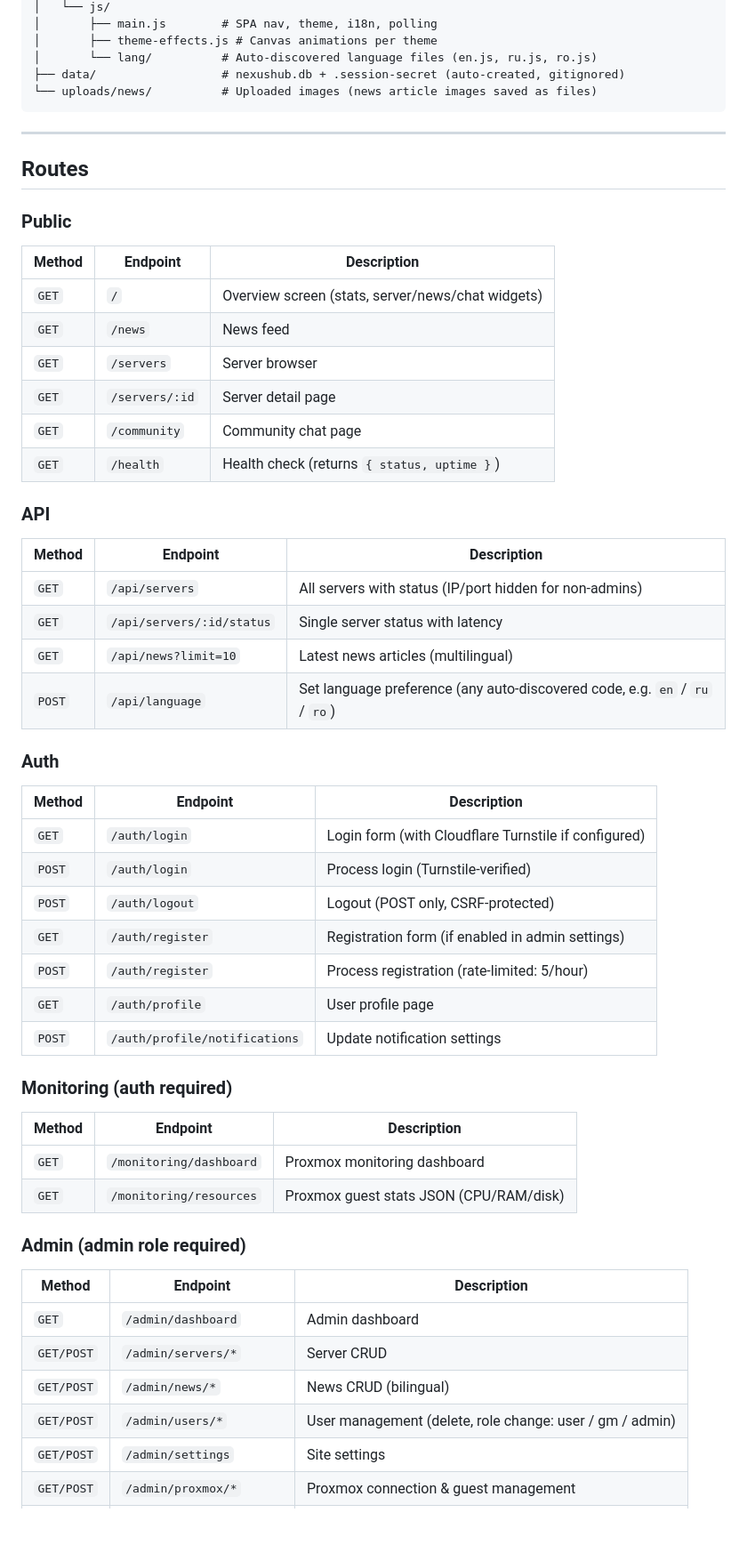
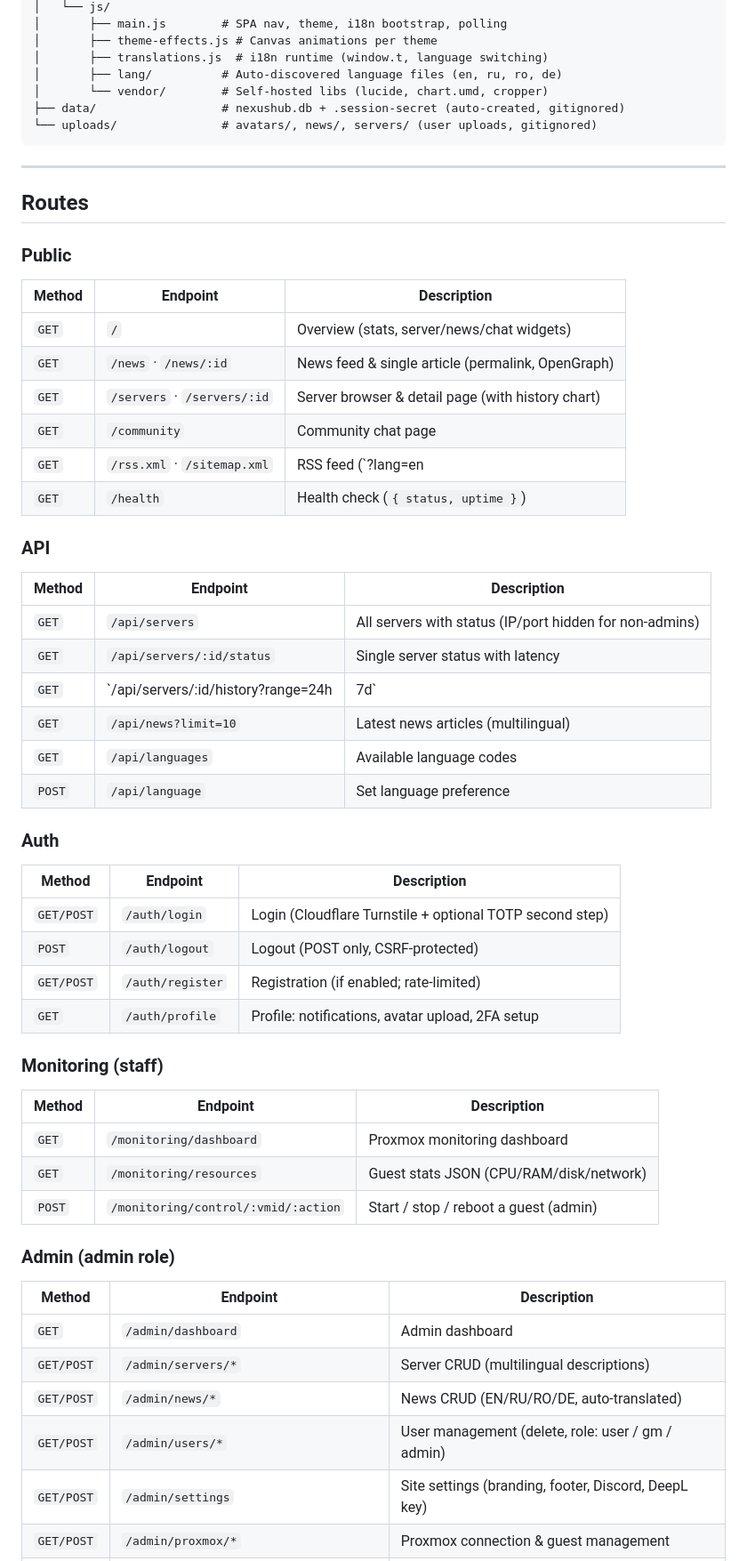
Before and after one commit to Karmiven/nexus-hub, a Markdown page: README.md, the part around one of its changes. Shown at 89% size. GitHub-like rendering; blank space fills up the shorter version.

````diff
--- a/README.md
+++ b/README.md
@@ -136,9 +137,11 @@ Open `http://localhost:3000`. On first launch you'll be redirected to `/setup` t
 │   └── js/
-│       ├── main.js        # SPA nav, theme, i18n, polling
+│       ├── main.js        # SPA nav, theme, i18n bootstrap, polling
 │       ├── theme-effects.js # Canvas animations per theme
-│       └── lang/          # Auto-discovered language files (en.js, ru.js, ro.js)
+│       ├── translations.js  # i18n runtime (window.t, language switching)
+│       ├── lang/          # Auto-discovered language files (en, ru, ro, de)
+│       └── vendor/        # Self-hosted libs (lucide, chart.umd, cropper)
 ├── data/                  # nexushub.db + .session-secret (auto-created, gitignored)
-└── uploads/news/          # Uploaded images (news article images saved as files)
+└── uploads/               # avatars/, news/, servers/ (user uploads, gitignored)
 ```
 
 ---
@@ -149,12 +152,12 @@ Open `http://localhost:3000`. On first launch you'll be redirected to `/setup` t
 
 | Method | Endpoint | Description |
 |---|---|---|
-| `GET` | `/` | Overview screen (stats, server/news/chat widgets) |
-| `GET` | `/news` | News feed |
-| `GET` | `/servers` | Server browser |
-| `GET` | `/servers/:id` | Server detail page |
+| `GET` | `/` | Overview (stats, server/news/chat widgets) |
+| `GET` | `/news` · `/news/:id` | News feed & single article (permalink, OpenGraph) |
+| `GET` | `/servers` · `/servers/:id` | Server browser & detail page (with history chart) |
 | `GET` | `/community` | Community chat page |
-| `GET` | `/health` | Health check (returns `{ status, uptime }`) |
+| `GET` | `/rss.xml` · `/sitemap.xml` | RSS feed (`?lang=en|ru|ro|de`) & sitemap |
+| `GET` | `/health` | Health check (`{ status, uptime }`) |
 
 ### API
 
@@ -162,35 +165,35 @@ Open `http://localhost:3000`. On first launch you'll be redirected to `/setup` t
 |---|---|---|
 | `GET` | `/api/servers` | All servers with status (IP/port hidden for non-admins) |
 | `GET` | `/api/servers/:id/status` | Single server status with latency |
+| `GET` | `/api/servers/:id/history?range=24h|7d` | Uptime/players time-series for the history chart |
 | `GET` | `/api/news?limit=10` | Latest news articles (multilingual) |
-| `POST` | `/api/language` | Set language preference (any auto-discovered code, e.g. `en` / `ru` / `ro`) |
+| `GET` | `/api/languages` | Available language codes |
+| `POST` | `/api/language` | Set language preference |
 
 ### Auth
 
 | Method | Endpoint | Description |
 |---|---|---|
-| `GET` | `/auth/login` | Login form (with Cloudflare Turnstile if configured) |
-| `POST` | `/auth/login` | Process login (Turnstile-verified) |
+| `GET/POST` | `/auth/login` | Login (Cloudflare Turnstile + optional TOTP second step) |
 | `POST` | `/auth/logout` | Logout (POST only, CSRF-protected) |
-| `GET` | `/auth/register` | Registration form (if enabled in admin settings) |
-| `POST` | `/auth/register` | Process registration (rate-limited: 5/hour) |
-| `GET` | `/auth/profile` | User profile page |
-| `POST` | `/auth/profile/notifications` | Update notification settings |
+| `GET/POST` | `/auth/register` | Registration (if enabled; rate-limited) |
+| `GET` | `/auth/profile` | Profile: notifications, avatar upload, 2FA setup |
 
-### Monitoring (auth required)
+### Monitoring (staff)
 
 | Method | Endpoint | Description |
 |---|---|---|
 | `GET` | `/monitoring/dashboard` | Proxmox monitoring dashboard |
-| `GET` | `/monitoring/resources` | Proxmox guest stats JSON (CPU/RAM/disk) |
+| `GET` | `/monitoring/resources` | Guest stats JSON (CPU/RAM/disk/network) |
+| `POST` | `/monitoring/control/:vmid/:action` | Start / stop / reboot a guest (admin) |
 
-### Admin (admin role required)
+### Admin (admin role)
 
 | Method | Endpoint | Description |
 |---|---|---|
 | `GET` | `/admin/dashboard` | Admin dashboard |
-| `GET/POST` | `/admin/servers/*` | Server CRUD |
-| `GET/POST` | `/admin/news/*` | News CRUD (bilingual) |
-| `GET/POST` | `/admin/users/*` | User management (delete, role change: user / gm / admin) |
-| `GET/POST` | `/admin/settings` | Site settings |
+| `GET/POST` | `/admin/servers/*` | Server CRUD (multilingual descriptions) |
+| `GET/POST` | `/admin/news/*` | News CRUD (EN/RU/RO/DE, auto-translated) |
+| `GET/POST` | `/admin/users/*` | User management (delete, role: user / gm / admin) |
+| `GET/POST` | `/admin/settings` | Site settings (branding, footer, Discord, DeepL key) |
 | `GET/POST` | `/admin/proxmox/*` | Proxmox connection & guest management |
````
Also changed, not shown: other parts of README.md (+111 -119 lines).
